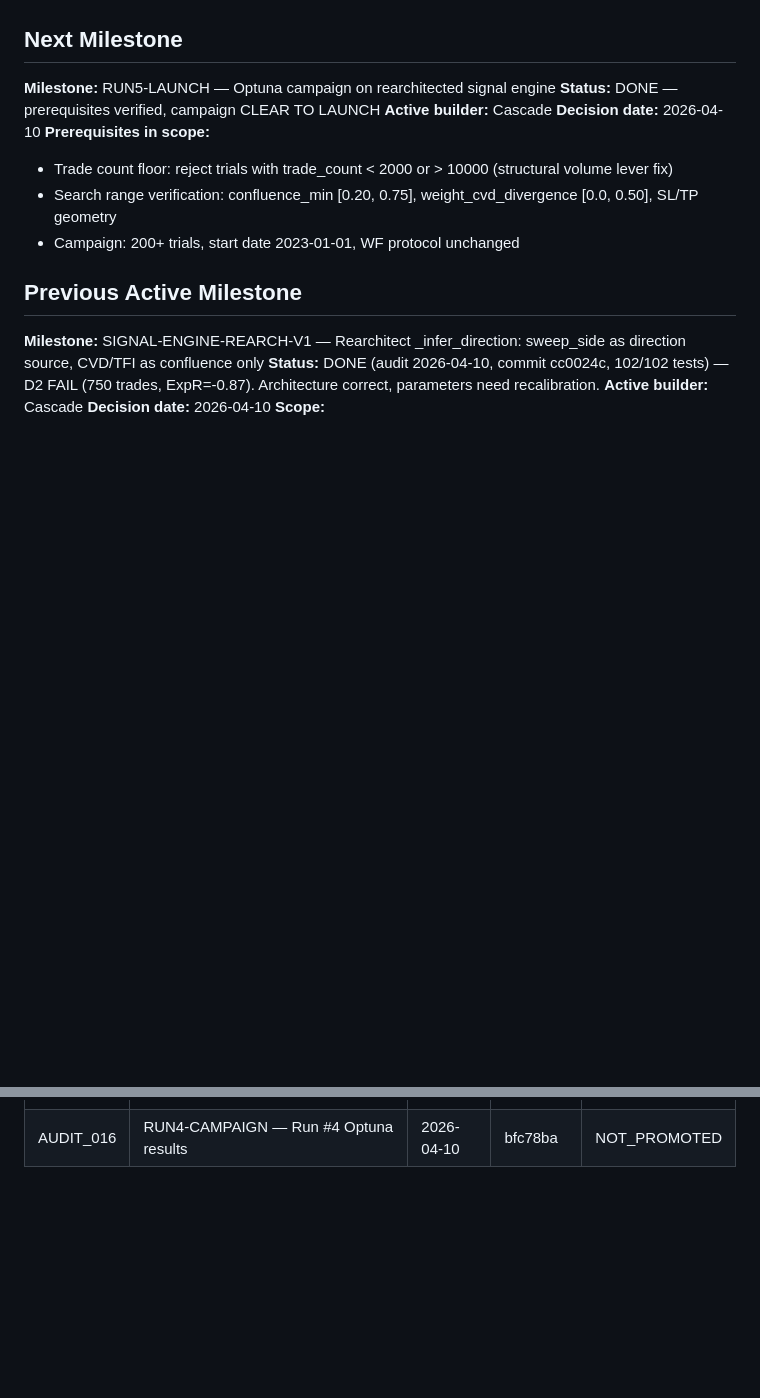
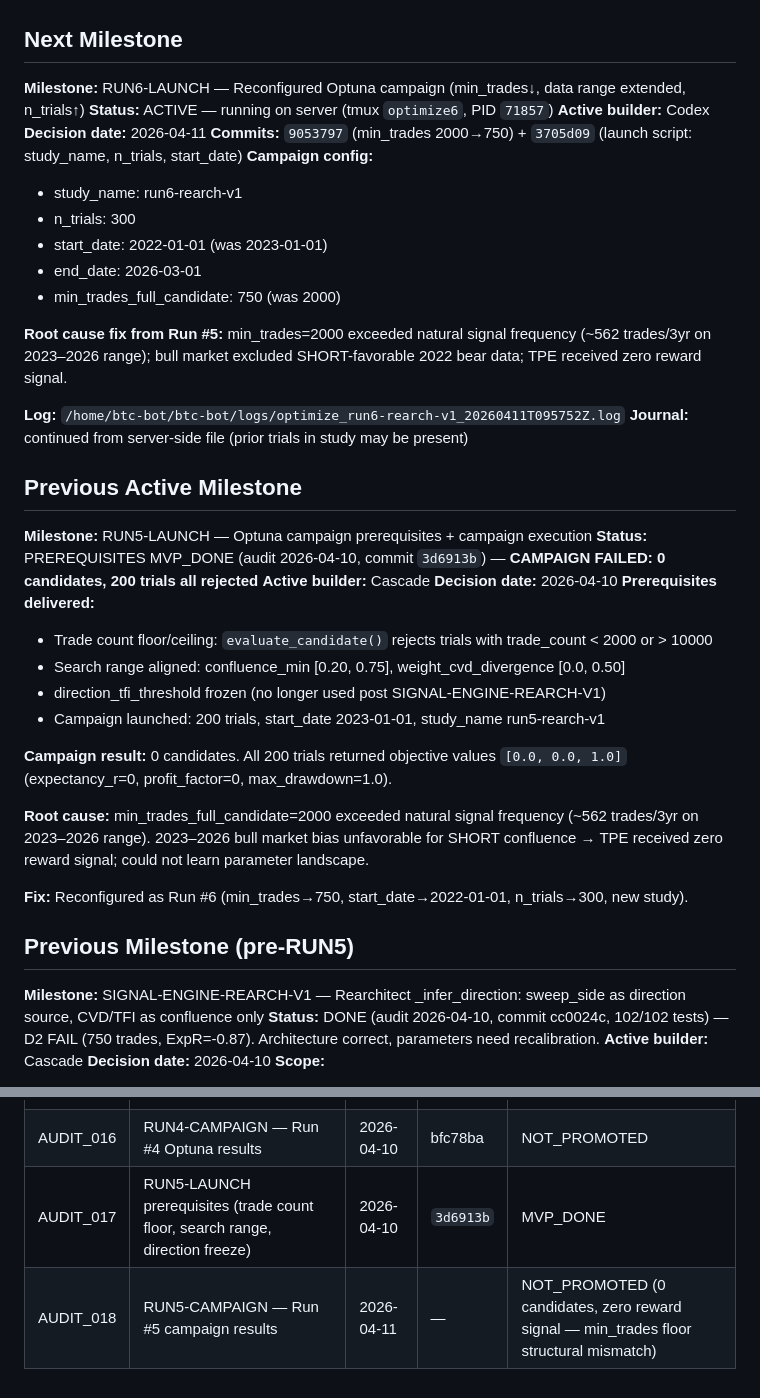
Before and after one commit to lewiercoin/btc-bot, a Markdown page: docs/MILESTONE_TRACKER.md, 2 parts joined by grey strips. GitHub-like rendering; blank space fills up the shorter version.

Commit message:
TRACKER: RUN5 campaign result + RUN6 active status
Run #5: 0 candidates, all 200 trials rejected [0.0,0.0,1.0].
Root cause: min_trades=2000 > natural frequency (~562/3yr), 2023 start
excluded SHORT-favorable bear data, TPE received zero reward signal.

Run #6: ACTIVE on server (tmux optimize6, PID 71857).
Config: min_trades=750, start_date=2022-01-01, n_trials=300.

AUDIT_017: RUN5-LAUNCH prereqs MVP_DONE (3d6913b)
AUDIT_018: RUN5-CAMPAIGN NOT_PROMOTED

```diff
--- a/docs/MILESTONE_TRACKER.md
+++ b/docs/MILESTONE_TRACKER.md
@@ -4,16 +4,42 @@ Last updated: 2026-04-10
 
 ## Next Milestone
 
-**Milestone:** RUN5-LAUNCH — Optuna campaign on rearchitected signal engine
-**Status:** DONE — prerequisites verified, campaign CLEAR TO LAUNCH
+**Milestone:** RUN6-LAUNCH — Reconfigured Optuna campaign (min_trades↓, data range extended, n_trials↑)
+**Status:** ACTIVE — running on server (tmux `optimize6`, PID `71857`)
+**Active builder:** Codex
+**Decision date:** 2026-04-11
+**Commits:** `9053797` (min_trades 2000→750) + `3705d09` (launch script: study_name, n_trials, start_date)
+**Campaign config:**
+- study_name: run6-rearch-v1
+- n_trials: 300
+- start_date: 2022-01-01 (was 2023-01-01)
+- end_date: 2026-03-01
+- min_trades_full_candidate: 750 (was 2000)
+
+**Root cause fix from Run #5:** min_trades=2000 exceeded natural signal frequency (~562 trades/3yr on 2023–2026 range); bull market excluded SHORT-favorable 2022 bear data; TPE received zero reward signal.
+
+**Log:** `/home/btc-bot/btc-bot/logs/optimize_run6-rearch-v1_20260411T095752Z.log`
+**Journal:** continued from server-side file (prior trials in study may be present)
+
+## Previous Active Milestone
+
+**Milestone:** RUN5-LAUNCH — Optuna campaign prerequisites + campaign execution
+**Status:** PREREQUISITES MVP_DONE (audit 2026-04-10, commit `3d6913b`) — **CAMPAIGN FAILED: 0 candidates, 200 trials all rejected**
 **Active builder:** Cascade
 **Decision date:** 2026-04-10
-**Prerequisites in scope:**
-- Trade count floor: reject trials with trade_count < 2000 or > 10000 (structural volume lever fix)
-- Search range verification: confluence_min [0.20, 0.75], weight_cvd_divergence [0.0, 0.50], SL/TP geometry
-- Campaign: 200+ trials, start date 2023-01-01, WF protocol unchanged
+**Prerequisites delivered:**
+- Trade count floor/ceiling: `evaluate_candidate()` rejects trials with trade_count < 2000 or > 10000
+- Search range aligned: confluence_min [0.20, 0.75], weight_cvd_divergence [0.0, 0.50]
+- direction_tfi_threshold frozen (no longer used post SIGNAL-ENGINE-REARCH-V1)
+- Campaign launched: 200 trials, start_date 2023-01-01, study_name run5-rearch-v1
 
-## Previous Active Milestone
+**Campaign result:** 0 candidates. All 200 trials returned objective values `[0.0, 0.0, 1.0]` (expectancy_r=0, profit_factor=0, max_drawdown=1.0).
+
+**Root cause:** min_trades_full_candidate=2000 exceeded natural signal frequency (~562 trades/3yr on 2023–2026 range). 2023–2026 bull market bias unfavorable for SHORT confluence → TPE received zero reward signal; could not learn parameter landscape.
+
+**Fix:** Reconfigured as Run #6 (min_trades→750, start_date→2022-01-01, n_trials→300, new study).
+
+## Previous Milestone (pre-RUN5)
 
 **Milestone:** SIGNAL-ENGINE-REARCH-V1 — Rearchitect _infer_direction: sweep_side as direction source, CVD/TFI as confluence only
 **Status:** DONE (audit 2026-04-10, commit cc0024c, 102/102 tests) — D2 FAIL (750 trades, ExpR=-0.87). Architecture correct, parameters need recalibration.
@@ -359,3 +385,5 @@ None - all blueprint stubs implemented.
 | AUDIT_014 | Tech Debt Cleanup (Resumed) - Issues #1 + #7 | 2026-04-01 | `8602727` | MVP_DONE |
 | AUDIT_015 | SERVER-DEPLOY-V2 — Hetzner cpx22 production deploy | 2026-04-08 | `713f826` | DONE |
 | AUDIT_016 | RUN4-CAMPAIGN — Run #4 Optuna results | 2026-04-10 | bfc78ba | NOT_PROMOTED |
+| AUDIT_017 | RUN5-LAUNCH prerequisites (trade count floor, search range, direction freeze) | 2026-04-10 | `3d6913b` | MVP_DONE |
+| AUDIT_018 | RUN5-CAMPAIGN — Run #5 campaign results | 2026-04-11 | — | NOT_PROMOTED (0 candidates, zero reward signal — min_trades floor structural mismatch) |
```
Also changed, not shown: other parts of docs/MILESTONE_TRACKER.md (+1 -1 lines).
